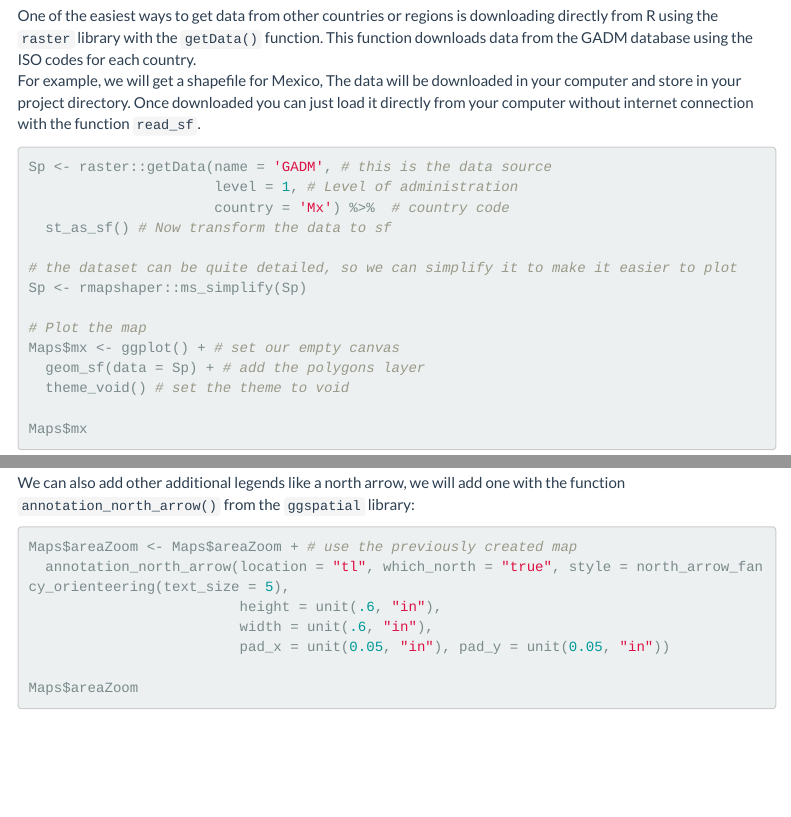
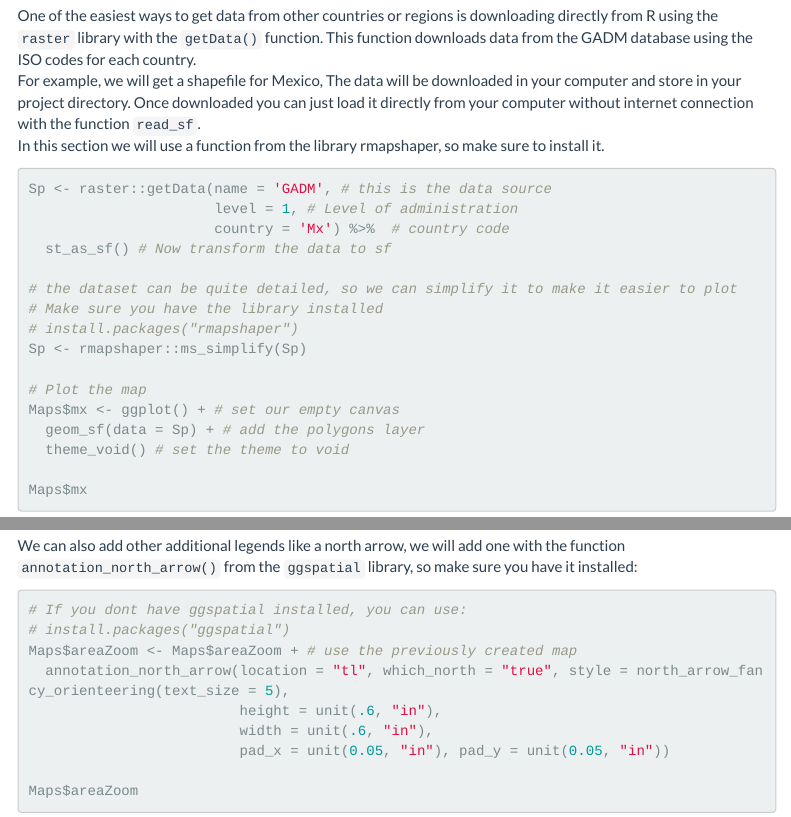
Before and after one commit to CADMS-UCD/PROCINORTE_TT, an R Markdown document (2a_VectorsRasters.Rmd): the page in a window 1100 px wide, from 8200 px down before the commit and from 8220 px down after it, so that both start at the same text, and a second part further down, joined at a grey line. The pictures show the output file 2a_VectorsRasters.html that the author committed with the source, opened offline; library style sheets and scripts come from the installed R packages; menus at the side of the page are left out.

Commit message:
updated GIS lab

````diff
--- a/2a_VectorsRasters.Rmd
+++ b/2a_VectorsRasters.Rmd
@@ -246,6 +247,7 @@ ggsave(Maps$map01, filename = 'slides/img/4a_map.png', bg = 'white')
 
 One of the easiest ways to get data from other countries or regions is downloading directly from R using the `raster` library with the `getData()` function. This function downloads data from the GADM database using the ISO codes for each country.
 For example, we will get a shapefile for Mexico, The data will be downloaded in your computer and store in your project directory. Once downloaded you can just load it directly from your computer without internet connection with the function `read_sf`.
+In this section we will use a function from the library rmapshaper, so make sure to install it.
 
 ```{r}
 Sp <- raster::getData(name = 'GADM', # this is the data source
@@ -254,6 +256,8 @@ Sp <- raster::getData(name = 'GADM', # this is the data source
   st_as_sf() # Now transform the data to sf
 
 # the dataset can be quite detailed, so we can simplify it to make it easier to plot
+# Make sure you have the library installed
+# install.packages("rmapshaper")
 Sp <- rmapshaper::ms_simplify(Sp)
 
 # Plot the map
@@ -347,9 +351,11 @@ Maps$areaZoom <- Maps$areaZoom + # this is the map we previously created
 Maps$areaZoom
 ```
 
-We can also add other additional legends like a north arrow, we will add one with the function `annotation_north_arrow()` from the `ggspatial` library:
+We can also add other additional legends like a north arrow, we will add one with the function `annotation_north_arrow()` from the `ggspatial` library, so make sure you have it installed:
 
 ```{r}
+# If you dont have ggspatial installed, you can use:
+# install.packages("ggspatial")
 Maps$areaZoom <- Maps$areaZoom + # use the previously created map
   annotation_north_arrow(location = "tl", which_north = "true", style = north_arrow_fancy_orienteering(text_size = 5),
                          height = unit(.6, "in"),
````
Also changed, not shown: 2a_VectorsRasters.html, 2a_VectorsRasters.Rmd (1 more changed lines).
